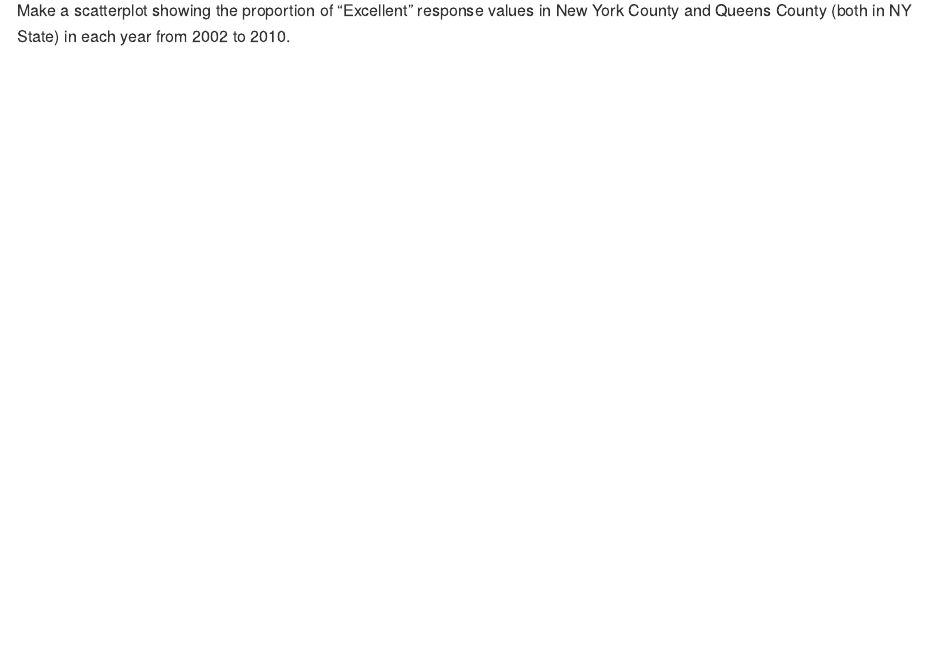
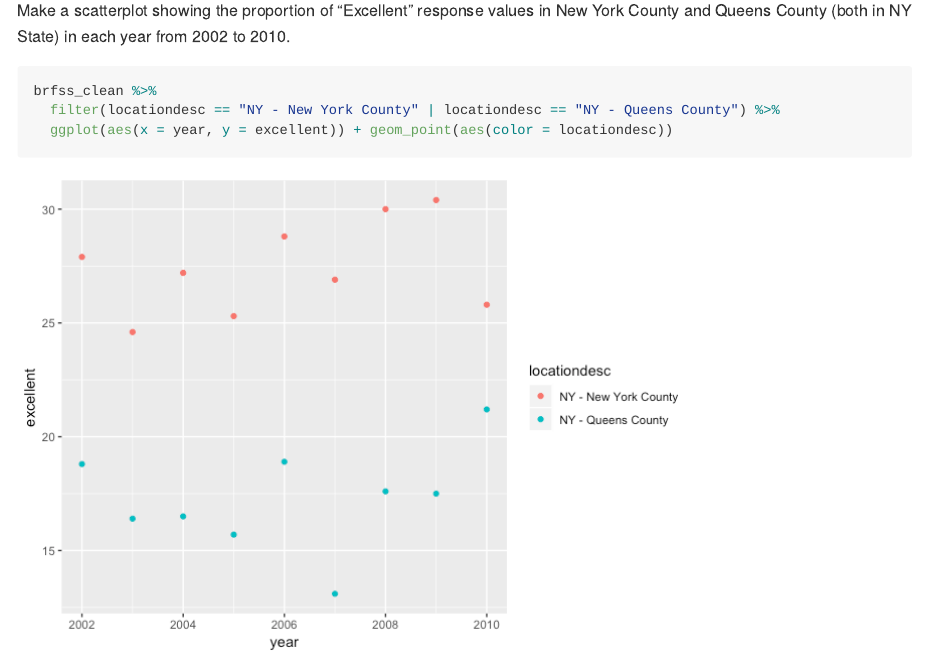
Before and after one commit to eshea6/p8105_hw2_eas2297, an R Markdown document (p8105_hw2_eas2297.Rmd): the page in a window 1100 px wide, from 7360 px down. The pictures show the output file p8105_hw2_eas2297.md that the author committed with the source, drawn offline in the style of GitHub; long lines of code are wrapped.

Commit message:
scatterplot

````diff
--- a/p8105_hw2_eas2297.Rmd
+++ b/p8105_hw2_eas2297.Rmd
@@ -180,3 +180,9 @@ brfss_clean %>%
 ```
 
 Make a scatterplot showing the proportion of “Excellent” response values in New York County and Queens County (both in NY State) in each year from 2002 to 2010.
+
+```{r}
+brfss_clean %>%
+  filter(locationdesc == "NY - New York County" | locationdesc == "NY - Queens County") %>%
+  ggplot(aes(x = year, y = excellent)) + geom_point(aes(color = locationdesc))
+```
````
Also changed, not shown: p8105_hw2_eas2297.md, p8105_hw2_eas2297_files/figure-gfm/unnamed-chunk-15-1.png (added).
